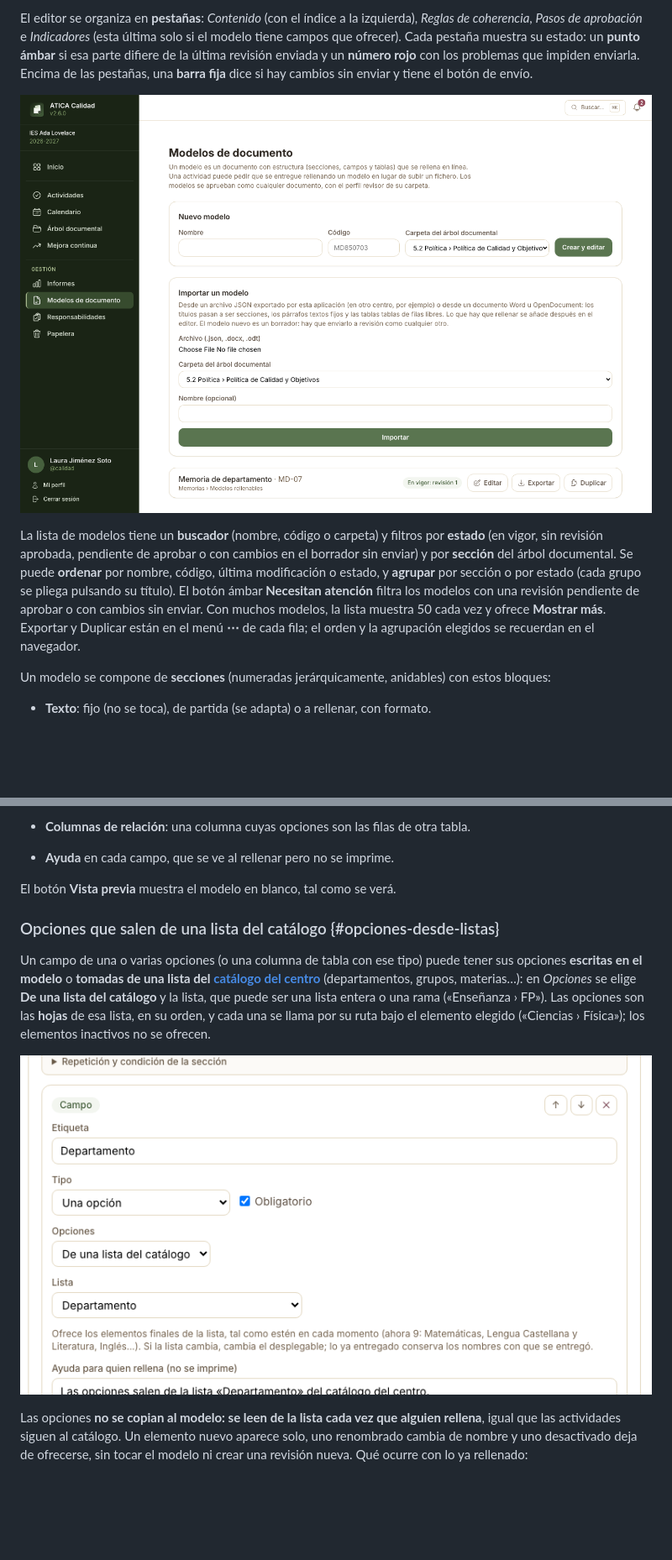
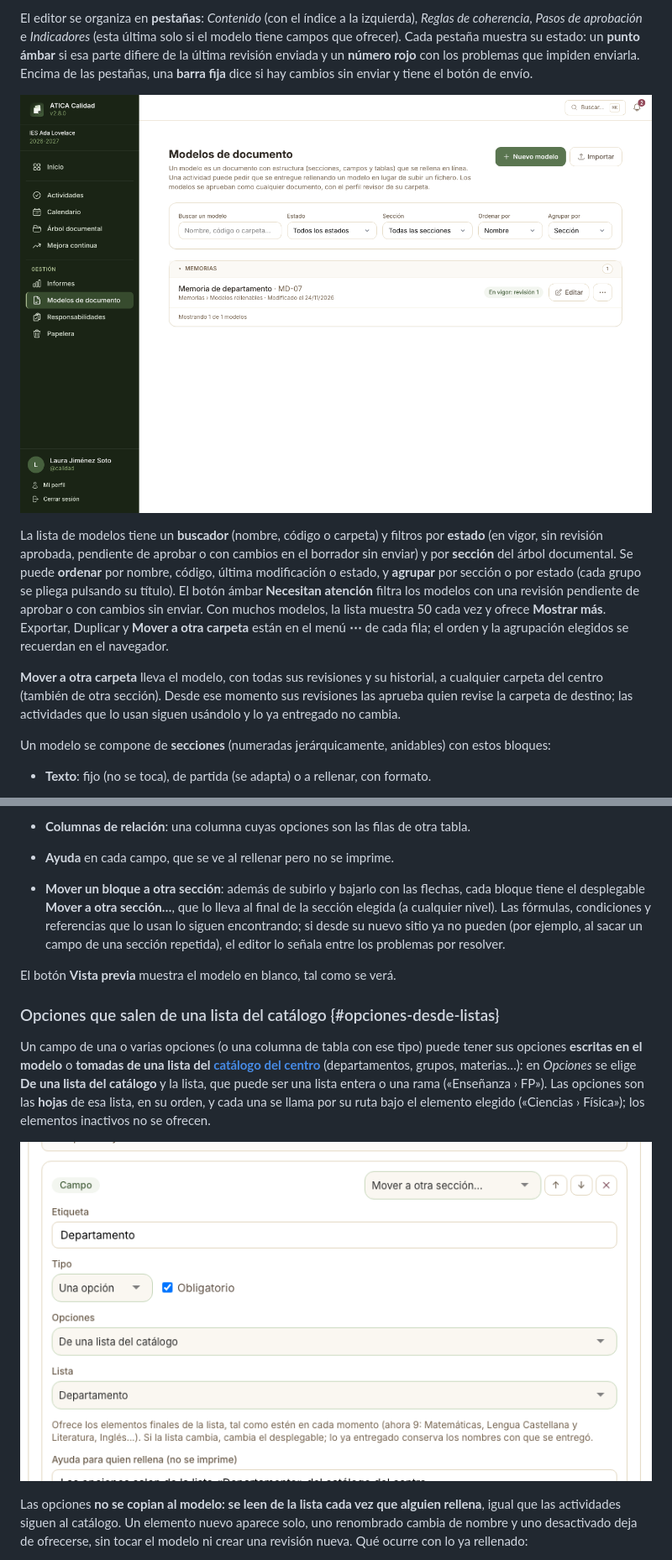
Before and after one commit to reasol-edu/atica-calidad, a Markdown page: docs/manual/12-modelos-de-documento.md, 2 parts joined by grey strips. Shown at 84% size. Drawn GitHub-style; pictures changed too: docs/manual/img/modelos-editor-lista.png, docs/manual/img/modelos-lista.png; blank space fills up the shorter version.

```diff
--- a/docs/manual/12-modelos-de-documento.md
+++ b/docs/manual/12-modelos-de-documento.md
@@ -43,8 +43,12 @@ revisión aprobada, pendiente de aprobar o con cambios en el borrador sin enviar
 documental. Se puede **ordenar** por nombre, código, última modificación o estado, y **agrupar** por sección
 o por estado (cada grupo se pliega pulsando su título). El botón ámbar **Necesitan atención** filtra los
 modelos con una revisión pendiente de aprobar o con cambios sin enviar. Con muchos modelos, la lista
-muestra 50 cada vez y ofrece **Mostrar más**. Exportar y Duplicar están en el menú **⋯** de cada fila; el
-orden y la agrupación elegidos se recuerdan en el navegador.
+muestra 50 cada vez y ofrece **Mostrar más**. Exportar, Duplicar y **Mover a otra carpeta** están en
+el menú **⋯** de cada fila; el orden y la agrupación elegidos se recuerdan en el navegador.
+
+**Mover a otra carpeta** lleva el modelo, con todas sus revisiones y su historial, a cualquier carpeta
+del centro (también de otra sección). Desde ese momento sus revisiones las aprueba quien revise la
+carpeta de destino; las actividades que lo usan siguen usándolo y lo ya entregado no cambia.
 
 Un modelo se compone de **secciones** (numeradas jerárquicamente, anidables) con estos bloques:
 
@@ -136,6 +142,11 @@ Además:
   que escribas).
 - **Columnas de relación**: una columna cuyas opciones son las filas de otra tabla.
 - **Ayuda** en cada campo, que se ve al rellenar pero no se imprime.
+- **Mover un bloque a otra sección**: además de subirlo y bajarlo con las flechas, cada bloque tiene el
+  desplegable **Mover a otra sección…**, que lo lleva al final de la sección elegida (a cualquier
+  nivel). Las fórmulas, condiciones y referencias que lo usan lo siguen encontrando; si desde su nuevo
+  sitio ya no pueden (por ejemplo, al sacar un campo de una sección repetida), el editor lo señala entre
+  los problemas por resolver.
 
 El botón **Vista previa** muestra el modelo en blanco, tal como se verá.
 
@@ -148,7 +159,7 @@ puede ser una lista entera o una rama («Enseñanza › FP»). Las opciones son
 en su orden, y cada una se llama por su ruta bajo el elemento elegido («Ciencias › Física»); los
 elementos inactivos no se ofrecen.
 
-![Editor del campo «Departamento» de la «Memoria de departamento»: Opciones «De una lista del catálogo», lista «Departamento», y debajo cuántas opciones ofrece ahora (9: Matemáticas, Lengua Castellana y Literatura…)](img/modelos-editor-lista.png)
+![Editor del campo «Departamento» de la «Memoria de departamento», con el desplegable «Mover a otra sección…» y las flechas en su cabecera: Opciones «De una lista del catálogo», lista «Departamento», y debajo cuántas opciones ofrece ahora (9: Matemáticas, Lengua Castellana y Literatura…)](img/modelos-editor-lista.png)
 
 Las opciones **no se copian al modelo: se leen de la lista cada vez que alguien rellena**, igual que
 las actividades siguen al catálogo. Un elemento nuevo aparece solo, uno renombrado cambia de nombre y
```
Also changed, not shown: other parts of docs/manual/12-modelos-de-documento.md (+3 -1 lines), CHANGELOG.md (+6 -0 lines), skills/forms.md (+7 -2 lines), docs/manual/img/modelos-editor-repetir-lista.png, 10 other files.
